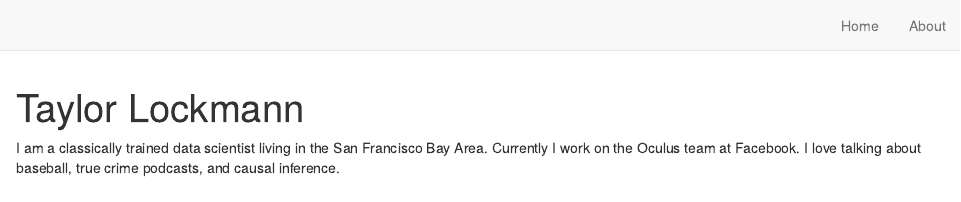
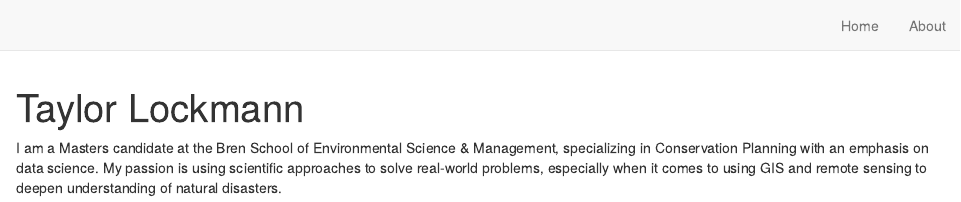
Before and after one commit to taylorlockmann/lockmann-website, an R Markdown document (index.Rmd): the page in a window 1100 px wide, from its top. Rendered offline with R 4.5, knitr and Pandoc, with nearby package versions; drawn as R Markdown's standard HTML page in place of the format the file asks for.

Commit message:
Added postcards landing page & my own info.

```diff
--- a/index.Rmd
+++ b/index.Rmd
@@ -4,2 +4,3 @@ image: "tobi.jpg"
 links:
   - label: LinkedIn
+    url: "https://www.linkedin.com/in/tlockmann/"
@@ -9,3 +7,3 @@ links:
   - label: GitHub
-    url: "https://github.com/"
+    url: "https://github.com/taylorlockmann"
   - label: Email
@@ -15,6 +13,5 @@ output:
   postcards::trestles
 ---
 
-I am a classically trained data scientist living in the San Francisco Bay Area.
-Currently I work on the Oculus team at Facebook. I love talking about baseball,
-true crime podcasts, and causal inference.
+I am a Masters candidate at the Bren School of Environmental Science & Management, specializing in Conservation Planning with an emphasis on data science.
+My passion is using scientific approaches to solve real-world problems, especially when it comes to using GIS and remote sensing to deepen understanding of natural disasters.
```
Also changed, not shown: docs/search.json, index.Rmd (7 more changed lines), 3 other files.
